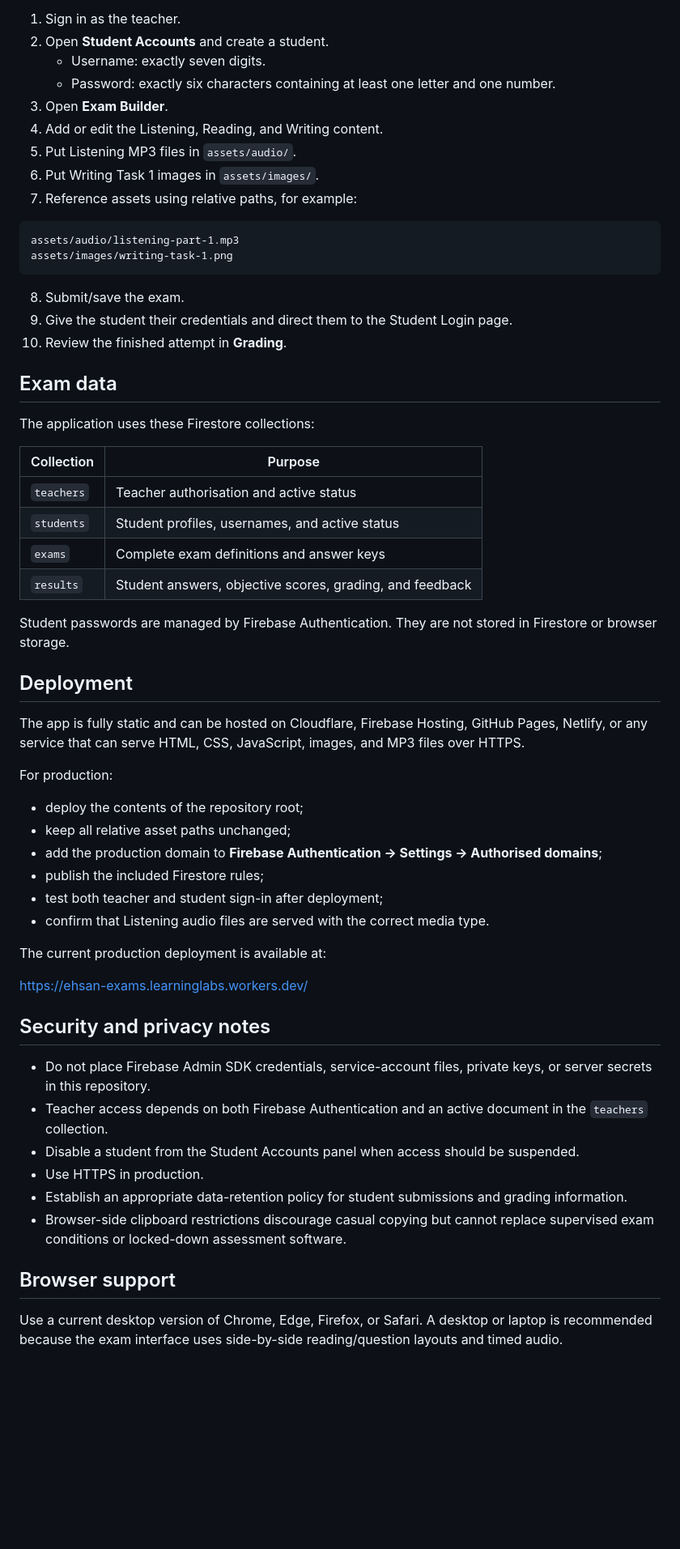
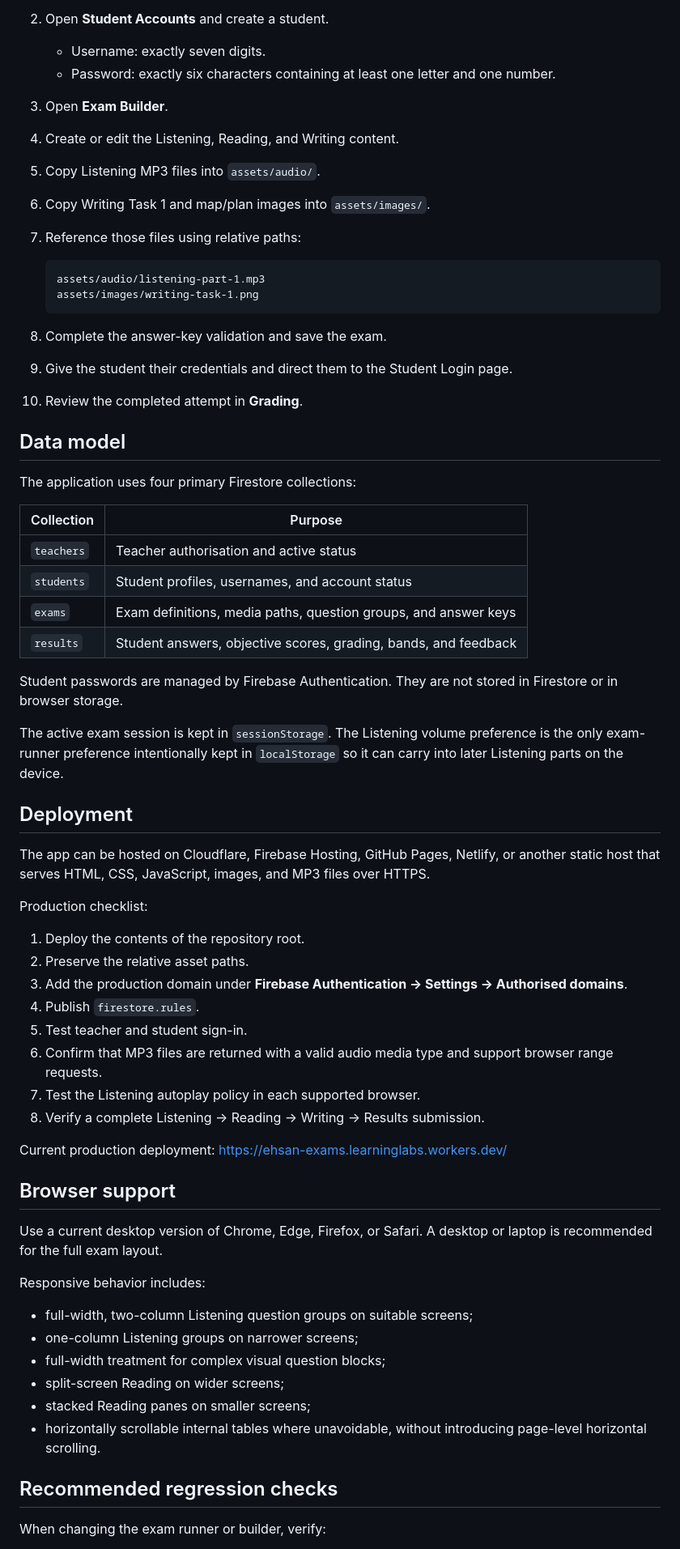
Before and after one commit to EAshourzadeh/Ehsan-ielts-lab, a Markdown page: README.md, the part around one of its changes. Shown at 81% size. GitHub-like rendering; blank space fills up the shorter version.

Commit message:
Revise README for improved clarity and detail
Updated README to enhance clarity and detail about the platform's features, technology, and usage instructions.

````diff
--- a/README.md
+++ b/README.md
@@ -172,59 +238,66 @@ Other static development servers work as well.
    - Username: exactly seven digits.
    - Password: exactly six characters containing at least one letter and one number.
 3. Open **Exam Builder**.
-4. Add or edit the Listening, Reading, and Writing content.
-5. Put Listening MP3 files in `assets/audio/`.
-6. Put Writing Task 1 images in `assets/images/`.
-7. Reference assets using relative paths, for example:
+4. Create or edit the Listening, Reading, and Writing content.
+5. Copy Listening MP3 files into `assets/audio/`.
+6. Copy Writing Task 1 and map/plan images into `assets/images/`.
+7. Reference those files using relative paths:
 
-```text
-assets/audio/listening-part-1.mp3
-assets/images/writing-task-1.png
-```
+   ```text
+   assets/audio/listening-part-1.mp3
+   assets/images/writing-task-1.png
+   ```
 
-8. Submit/save the exam.
+8. Complete the answer-key validation and save the exam.
 9. Give the student their credentials and direct them to the Student Login page.
-10. Review the finished attempt in **Grading**.
+10. Review the completed attempt in **Grading**.
 
-## Exam data
+## Data model
 
-The application uses these Firestore collections:
+The application uses four primary Firestore collections:
 
 | Collection | Purpose |
 |---|---|
 | `teachers` | Teacher authorisation and active status |
-| `students` | Student profiles, usernames, and active status |
-| `exams` | Complete exam definitions and answer keys |
-| `results` | Student answers, objective scores, grading, and feedback |
+| `students` | Student profiles, usernames, and account status |
+| `exams` | Exam definitions, media paths, question groups, and answer keys |
+| `results` | Student answers, objective scores, grading, bands, and feedback |
 
-Student passwords are managed by Firebase Authentication. They are not stored in Firestore or browser storage.
+Student passwords are managed by Firebase Authentication. They are not stored in Firestore or in browser storage.
+
+The active exam session is kept in `sessionStorage`. The Listening volume preference is the only exam-runner preference intentionally kept in `localStorage` so it can carry into later Listening parts on the device.
 
 ## Deployment
 
-The app is fully static and can be hosted on Cloudflare, Firebase Hosting, GitHub Pages, Netlify, or any service that can serve HTML, CSS, JavaScript, images, and MP3 files over HTTPS.
+The app can be hosted on Cloudflare, Firebase Hosting, GitHub Pages, Netlify, or another static host that serves HTML, CSS, JavaScript, images, and MP3 files over HTTPS.
 
-For production:
+Production checklist:
 
-- deploy the contents of the repository root;
-- keep all relative asset paths unchanged;
-- add the production domain to **Firebase Authentication → Settings → Authorised domains**;
-- publish the included Firestore rules;
-- test both teacher and student sign-in after deployment;
-- confirm that Listening audio files are served with the correct media type.
+1. Deploy the contents of the repository root.
+2. Preserve the relative asset paths.
+3. Add the production domain under **Firebase Authentication → Settings → Authorised domains**.
+4. Publish `firestore.rules`.
+5. Test teacher and student sign-in.
+6. Confirm that MP3 files are returned with a valid audio media type and support browser range requests.
+7. Test the Listening autoplay policy in each supported browser.
+8. Verify a complete Listening → Reading → Writing → Results submission.
 
-The current production deployment is available at:
-
-<https://ehsan-exams.learninglabs.workers.dev/>
-
-## Security and privacy notes
-
-- Do not place Firebase Admin SDK credentials, service-account files, private keys, or server secrets in this repository.
-- Teacher access depends on both Firebase Authentication and an active document in the `teachers` collection.
-- Disable a student from the Student Accounts panel when access should be suspended.
-- Use HTTPS in production.
-- Establish an appropriate data-retention policy for student submissions and grading information.
-- Browser-side clipboard restrictions discourage casual copying but cannot replace supervised exam conditions or locked-down assessment software.
+Current production deployment: <https://ehsan-exams.learninglabs.workers.dev/>
 
 ## Browser support
 
-Use a current desktop version of Chrome, Edge, Firefox, or Safari. A desktop or laptop is recommended because the exam interface uses side-by-side reading/question layouts and timed audio.
+Use a current desktop version of Chrome, Edge, Firefox, or Safari. A desktop or laptop is recommended for the full exam layout.
+
+Responsive behavior includes:
+
+- full-width, two-column Listening question groups on suitable screens;
+- one-column Listening groups on narrower screens;
+- full-width treatment for complex visual question blocks;
+- split-screen Reading on wider screens;
+- stacked Reading panes on smaller screens;
+- horizontally scrollable internal tables where unavoidable, without introducing page-level horizontal scrolling.
+
+## Recommended regression checks
+
+When changing the exam runner or builder, verify:
+
````
Also changed, not shown: other parts of README.md (+155 -70 lines).
